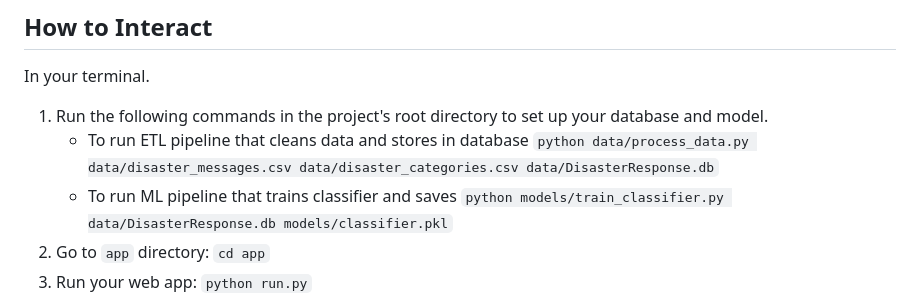
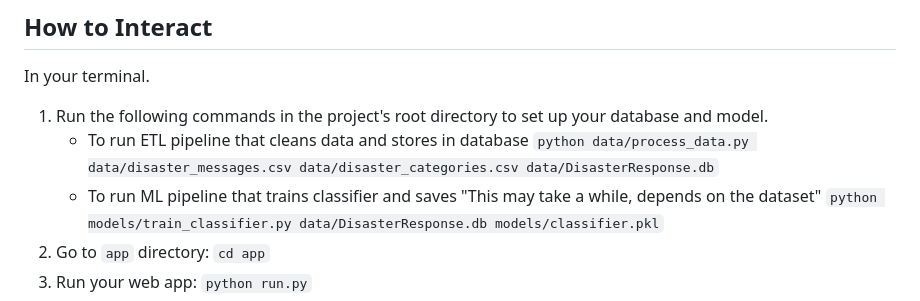
Before and after one commit to JKalthoom/Disaster-Response-Pipeline, a Markdown page: README.md, the part around the change. Drawn GitHub-style.

```diff
--- a/README.md
+++ b/README.md
@@ -34,7 +34,7 @@ In your terminal. <br>
 1. Run the following commands in the project's root directory to set up your database and model.
    - To run ETL pipeline that cleans data and stores in database
         `python data/process_data.py data/disaster_messages.csv data/disaster_categories.csv data/DisasterResponse.db`
-   - To run ML pipeline that trains classifier and saves
+   - To run ML pipeline that trains classifier and saves "This may take a while, depends on the dataset"
         `python models/train_classifier.py data/DisasterResponse.db models/classifier.pkl`
 2. Go to `app` directory: `cd app`
 3. Run your web app: `python run.py`
```
